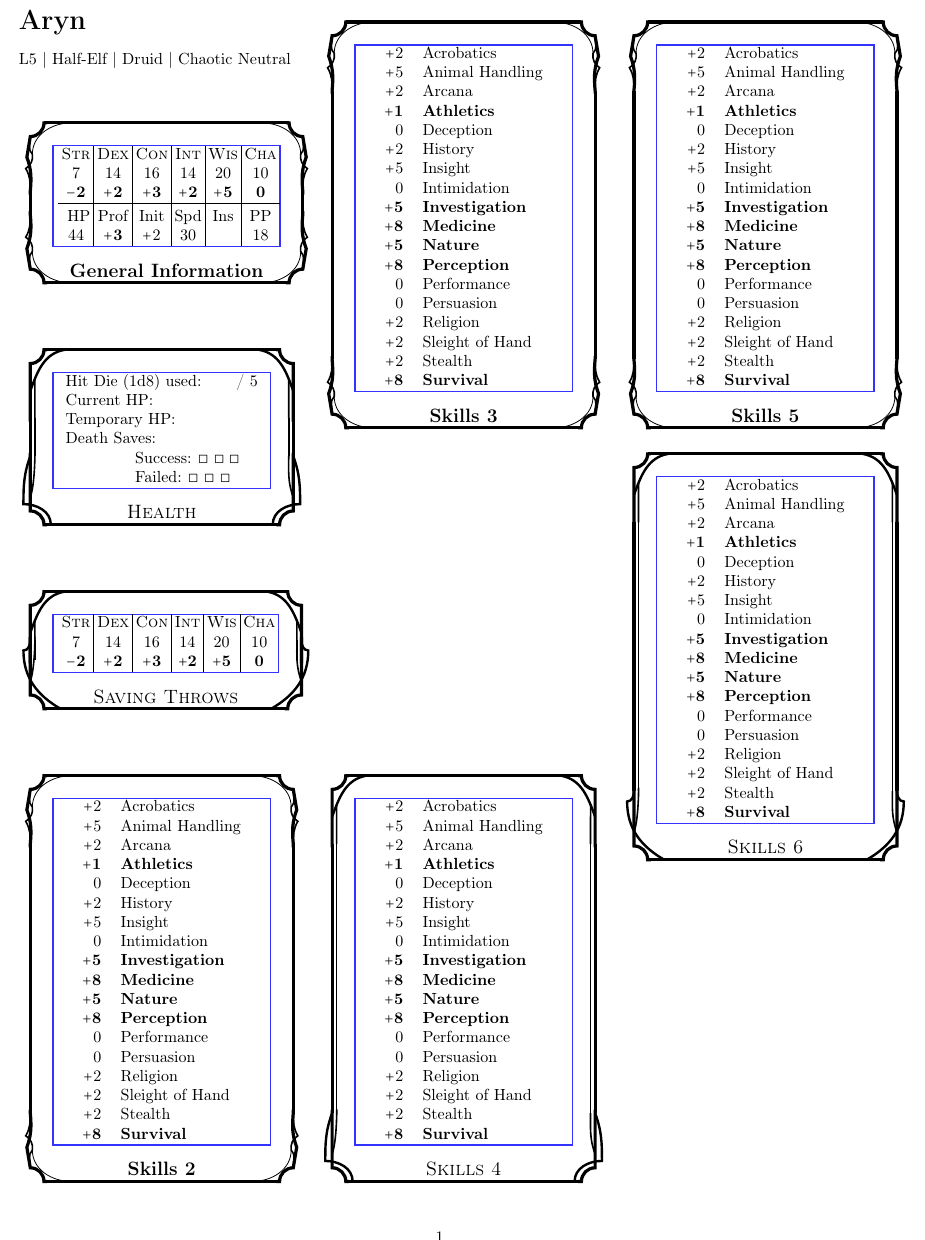
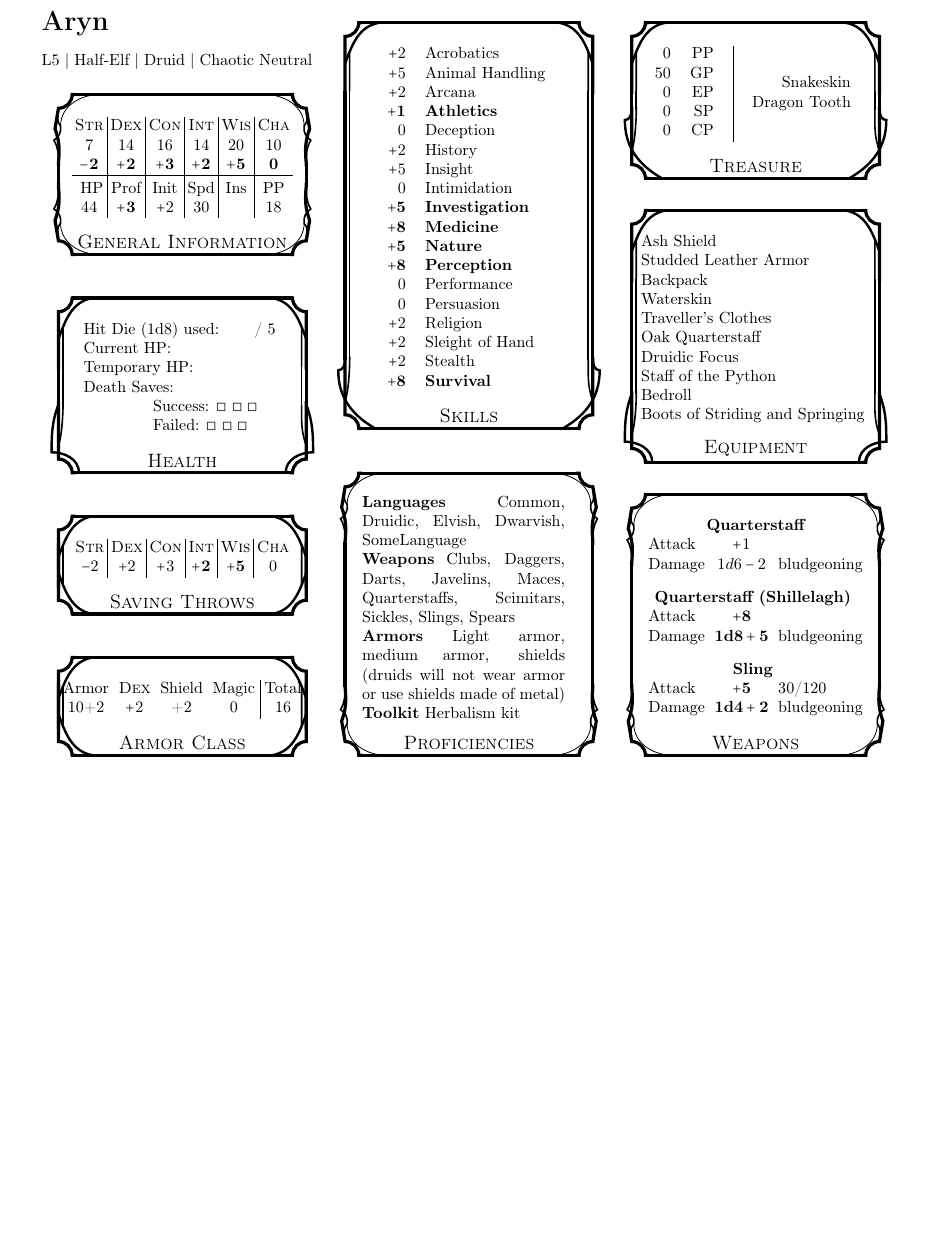
Before and after one commit to bgotink/dungeon-sheet, a LaTeX document (tex/template.tex, which reads tex/includes/block-commands.tex): part of the page, cut so that both start at the same text, the shorter picture padded with empty space. Compiled offline with pdfLaTeX.

Commit message:
add filled in LaTeX template

```diff
--- a/tex/includes/block-commands.tex
+++ b/tex/includes/block-commands.tex
@@ -3,0 +12 @@
+\newcommand{\dndhorfitblock}[1]{%
@@ -12,6 +25,4 @@
 
   \path
     (0,0)
-    -- (\columnwidth-2*\dndpaddingsize,0)
-    node[midway, below, inner sep=0pt, outer sep=0pt, minimum width=\columnwidth-2*\dndpaddingsize, draw=blue!80, thick] (t) {#1}
-  ;
+    -- (\dnd@BoxTextWidth,0)
@@ -18 +31,2 @@
 
+  \coordinate (O) at ($ (0, 0) + (-\dndpaddingsize, \dndpaddingsize) $);
--- a/tex/template.tex
+++ b/tex/template.tex
@@ -2,7 +2,7 @@
 
 % gimme moar space!
 %\usepackage[cm,empty]{fullpage}
-\usepackage[outer=16mm,inner=5mm,top=1cm,bottom=1cm]{geometry}
+\usepackage[outer=21mm,inner=10mm,top=2cm,bottom=2cm]{geometry}
 
 % smaller + signs in math environment <3
 \usepackage{MnSymbol}
@@ -13,6 +13,9 @@
 
 % multiple columns
 \usepackage{multicol,adjmulticol}
+
+% multicol & multirow in tables
+\usepackage{multirow}
 
 % font
 \usepackage[utf8]{inputenc}
@@ -32,8 +35,8 @@
 \input{includes/block-settings}
 \input{includes/block-commands}
 
-\begin{document}
-\begin{multicols*}{3}
+\begin{document} \pagestyle{empty}
+\begin{multicols}{3}
 
 \begin{minipage}{\columnwidth}
   \section*{\LARGE Aryn}
@@ -63,17 +66,24 @@ Death Saves: \\
 \end{tabular}
 }
 
-\dndblockTwoB{Saving Throws}{%
+\dndblockTwo{Saving Throws}{%
 \setlength{\tabcolsep}{2pt}
 \begin{tabular}{c|c|c|c|c|c}
    \textsc{Str} & \textsc{Dex} & \textsc{Con} & \textsc{Int} & \textsc{Wis} & \textsc{Cha} \\
-    7 &  14 &  16 &  14 &  20 &  10 \\
-  \dndModifierBold{-2} & \dndModifierBold{+2} & \dndModifierBold{+3} &
-  \dndModifierBold{+2} & \dndModifierBold{+5} & \dndModifierBold{0} \\
+  \dndModifier{-2} & \dndModifier{+2} & \dndModifier{+3} &
+  \dndModifierProficient{+2} & \dndModifierProficient{+5} & \dndModifier{0} \\
 \end{tabular}
 }
 
-\dndblock{Skills 2}{%
+\dndblockTwo{Armor Class}{%
+\setlength{\tabcolsep}{3pt}
+\begin{tabular}{cccc|c}
+  Armor & \textsc{Dex} & Shield & Magic & Total \\
+   10+2 & \dndModifier{+2} & +2 & 0	& 16
+\end{tabular}
+}
+
+\dndblockTwoB{Skills}{%
 \begin{tabular}{rl}
   \dndModifier{+2} & Acrobatics \\
   \dndModifier{+5} & Animal Handling \\
@@ -96,99 +106,62 @@ Death Saves: \\
 \end{tabular}
 }
 
-\dndblock{Skills 3}{%
-\begin{tabular}{rl}
-  \dndModifier{+2} & Acrobatics \\
-  \dndModifier{+5} & Animal Handling \\
-  \dndModifier{+2} & Arcana \\
-  \dndModifierProficient{+1} & \dndTextProficient{Athletics}\\
-  \dndModifier{ 0} & Deception\\
-  \dndModifier{+2} & History\\
-  \dndModifier{+5} & Insight\\
-  \dndModifier{ 0} & Intimidation\\
-  \dndModifierProficient{+5} & \dndTextProficient{Investigation}\\
-  \dndModifierProficient{+8} & \dndTextProficient{Medicine}\\
-  \dndModifierProficient{+5} & \dndTextProficient{Nature}\\
-  \dndModifierProficient{+8} & \dndTextProficient{Perception}\\
-  \dndModifier{ 0} & Performance\\
-  \dndModifier{ 0} & Persuasion\\
-  \dndModifier{+2} & Religion\\
-  \dndModifier{+2} & Sleight of Hand\\
-  \dndModifier{+2} & Stealth\\
-  \dndModifierProficient{+8} & \dndTextProficient{Survival}
+\dndblock{Proficiencies}{%
+\dndhorfitblock{%
+\textbf{Languages} Common, Druidic, Elvish, Dwarvish, SomeLanguage \\
+\textbf{Weapons} Clubs, Daggers, Darts, Javelins, Maces, Quarterstaffs, Scimitars, Sickles, Slings, Spears \\
+\textbf{Armors} Light armor, medium armor, shields (druids will not wear armor or use shields made of metal) \\
+\textbf{Toolkit} Herbalism kit
+}
+}
+
+\dndblockTwoB{Treasure}{%
+\begin{tabular}{l|r}
+  \begin{tabular}{rr}
+  0 & PP \\
+  50 & GP \\
+  0 & EP \\
+  0 & SP \\
+  0 & CP
+  \end{tabular} & \begin{tabular}{r}
+  Snakeskin \\
+  Dragon Tooth
+  \end{tabular}
 \end{tabular}
 }
 
-\dndblockTwoA{Skills 4}{%
-\begin{tabular}{rl}
-  \dndModifier{+2} & Acrobatics \\
-  \dndModifier{+5} & Animal Handling \\
-  \dndModifier{+2} & Arcana \\
-  \dndModifierProficient{+1} & \dndTextProficient{Athletics}\\
-  \dndModifier{ 0} & Deception\\
-  \dndModifier{+2} & History\\
-  \dndModifier{+5} & Insight\\
-  \dndModifier{ 0} & Intimidation\\
-  \dndModifierProficient{+5} & \dndTextProficient{Investigation}\\
-  \dndModifierProficient{+8} & \dndTextProficient{Medicine}\\
-  \dndModifierProficient{+5} & \dndTextProficient{Nature}\\
-  \dndModifierProficient{+8} & \dndTextProficient{Perception}\\
-  \dndModifier{ 0} & Performance\\
-  \dndModifier{ 0} & Persuasion\\
-  \dndModifier{+2} & Religion\\
-  \dndModifier{+2} & Sleight of Hand\\
-  \dndModifier{+2} & Stealth\\
-  \dndModifierProficient{+8} & \dndTextProficient{Survival}
+\dndblockTwoA{Equipment}{%
+\begin{tabular}{l}
+  Ash Shield \\
+  Studded Leather Armor \\
+  Backpack \\
+  Waterskin \\
+  Traveller's Clothes \\
+  Oak Quarterstaff \\
+  Druidic Focus \\
+  Staff of the Python \\
+  Bedroll \\
+  Boots of Striding and Springing
 \end{tabular}
 }
 
-\dndblock{Skills 5}{%
-\begin{tabular}{rl}
-  \dndModifier{+2} & Acrobatics \\
-  \dndModifier{+5} & Animal Handling \\
-  \dndModifier{+2} & Arcana \\
-  \dndModifierProficient{+1} & \dndTextProficient{Athletics}\\
-  \dndModifier{ 0} & Deception\\
-  \dndModifier{+2} & History\\
-  \dndModifier{+5} & Insight\\
-  \dndModifier{ 0} & Intimidation\\
-  \dndModifierProficient{+5} & \dndTextProficient{Investigation}\\
-  \dndModifierProficient{+8} & \dndTextProficient{Medicine}\\
-  \dndModifierProficient{+5} & \dndTextProficient{Nature}\\
-  \dndModifierProficient{+8} & \dndTextProficient{Perception}\\
-  \dndModifier{ 0} & Performance\\
-  \dndModifier{ 0} & Persuasion\\
-  \dndModifier{+2} & Religion\\
-  \dndModifier{+2} & Sleight of Hand\\
-  \dndModifier{+2} & Stealth\\
-  \dndModifierProficient{+8} & \dndTextProficient{Survival}
-\end{tabular}
-}
+\dndblock{Weapons}{%
+\setlength{\tabcolsep}{3pt}
+\begin{tabular}{lcl}
+  \multicolumn{3}{c}{\bf Quarterstaff} \\
+  Attack & \dndModifier{+1} \\
+  Damage & \dndModifier{1d6-2} & bludgeoning \\
 
-\dndblockTwoB{Skills 6}{%
-\begin{tabular}{rl}
-  \dndModifier{+2} & Acrobatics \\
-  \dndModifier{+5} & Animal Handling \\
-  \dndModifier{+2} & Arcana \\
-  \dndModifierProficient{+1} & \dndTextProficient{Athletics}\\
-  \dndModifier{ 0} & Deception\\
-  \dndModifier{+2} & History\\
-  \dndModifier{+5} & Insight\\
-  \dndModifier{ 0} & Intimidation\\
-  \dndModifierProficient{+5} & \dndTextProficient{Investigation}\\
-  \dndModifierProficient{+8} & \dndTextProficient{Medicine}\\
-  \dndModifierProficient{+5} & \dndTextProficient{Nature}\\
-  \dndModifierProficient{+8} & \dndTextProficient{Perception}\\
-  \dndModifier{ 0} & Performance\\
-  \dndModifier{ 0} & Persuasion\\
-  \dndModifier{+2} & Religion\\
-  \dndModifier{+2} & Sleight of Hand\\
-  \dndModifier{+2} & Stealth\\
-  \dndModifierProficient{+8} & \dndTextProficient{Survival}
+  \multicolumn{3}{c}{\bf Quarterstaff (Shillelagh)} \rule{0pt}{4ex} \\
+  Attack & \dndModifierProficient{+8} \\
+  Damage & \dndModifierProficient{1d8+5} & bludgeoning \\
+
+  \multicolumn{3}{c}{\bf Sling} \rule{0pt}{4ex} \\
+  Attack & \dndModifierProficient{+5} & 30/120 \\
+  Damage & \dndModifierProficient{1d4+2} & bludgeoning
 \end{tabular}
 }
 
 
-
-\end{multicols*}
+\end{multicols}
 \end{document}
```
Also changed, not shown: tex/includes/block-commands.tex (141 more changed lines).
